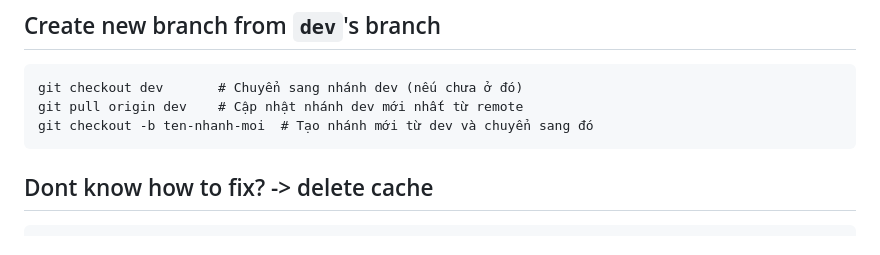
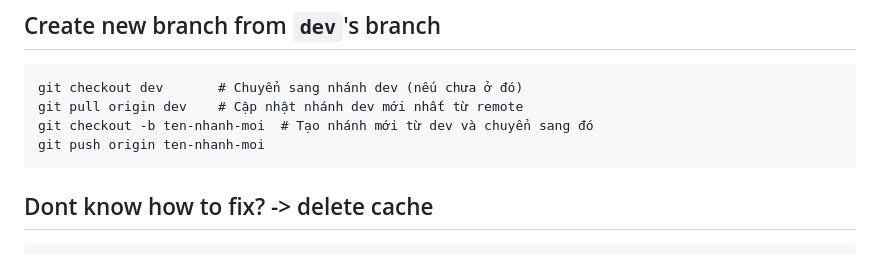
Before and after one commit to TruongNguyenVo/NT-TeamWork-Management, a Markdown page: README.md, the part around the change. GitHub-like rendering.

Commit message:
commit something

````diff
--- a/README.md
+++ b/README.md
@@ -53,6 +53,7 @@ services:
 git checkout dev       # Chuyển sang nhánh dev (nếu chưa ở đó)
 git pull origin dev    # Cập nhật nhánh dev mới nhất từ remote
 git checkout -b ten-nhanh-moi  # Tạo nhánh mới từ dev và chuyển sang đó
+git push origin ten-nhanh-moi
 ```
 ## Dont know how to fix? -> delete cache
 ```
````
